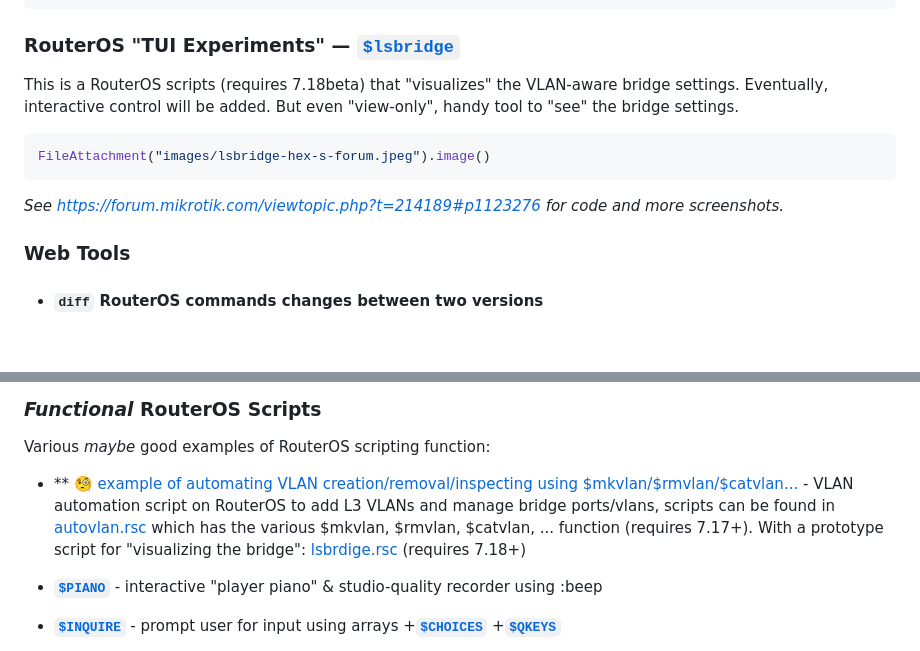
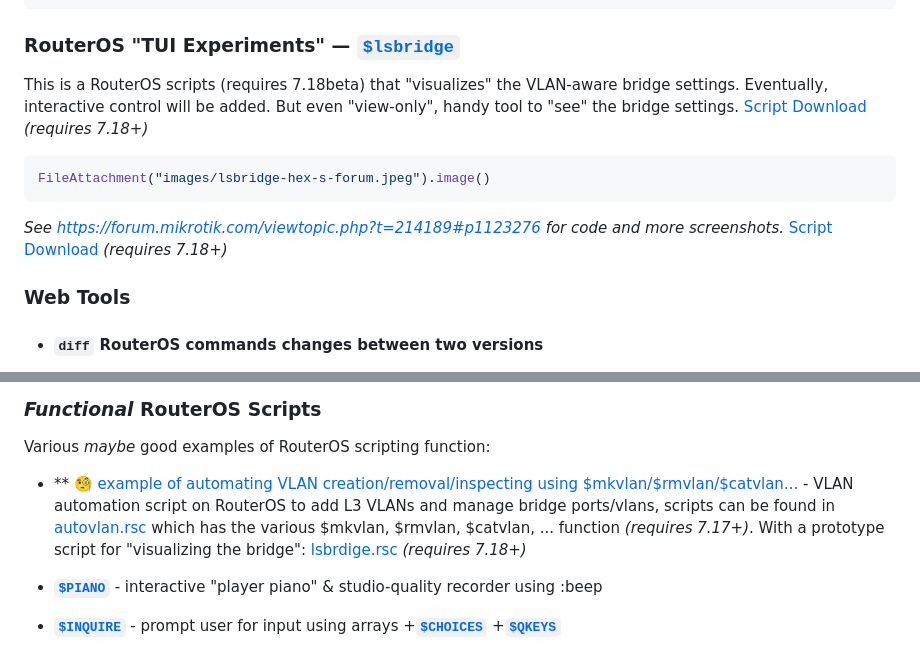
Before and after one commit to tikoci/tikoci.github.io, a Markdown page: docs/index.md, 2 parts joined by grey strips. GitHub-like rendering; blank space fills up the shorter version.

Commit message:
fix homepage links

````diff
--- a/docs/index.md
+++ b/docs/index.md
@@ -35,13 +35,13 @@ FileAttachment("images/chr-utm-serialopen.png").image()
 
 ### RouterOS "TUI Experiments" — __[`$lsbridge`](https://forum.mikrotik.com/viewtopic.php?t=214189#p1123276)__
 
-This is a RouterOS scripts (requires 7.18beta) that "visualizes" the VLAN-aware bridge settings.  Eventually, interactive control will be added.  But even "view-only", handy tool to "see" the bridge settings.
+This is a RouterOS scripts (requires 7.18beta) that "visualizes" the VLAN-aware bridge settings.  Eventually, interactive control will be added.  But even "view-only", handy tool to "see" the bridge settings.  [Script Download](scripts/lsbridge.rsc) _(requires 7.18+)_
 
 ```js
 FileAttachment("images/lsbridge-hex-s-forum.jpeg").image()
 ```
 
-_See https://forum.mikrotik.com/viewtopic.php?t=214189#p1123276 for code and more screenshots._
+_See https://forum.mikrotik.com/viewtopic.php?t=214189#p1123276 for code and more screenshots._  [Script Download](scripts/lsbridge.rsc) _(requires 7.18+)_
 
 ### Web Tools
 
@@ -101,7 +101,7 @@ Not all project in tikoci are containers. Projects below generally re-package, i
 Various _maybe_ good examples of RouterOS scripting function:
 
 * **[
-🧐 example of automating VLAN creation/removal/inspecting using $mkvlan/$rmvlan/$catvlan...](https://forum.mikrotik.com/viewtopic.php?t=214189&hilit=lsbridge#p1123276) - VLAN automation script on RouterOS to add L3 VLANs and manage bridge ports/vlans, scripts can be found in [autovlan.rsc](scripts/autovlan.rsc) which has the various $mkvlan, $rmvlan, $catvlan, ... function (requires 7.17+).  With a prototype script for  "visualizing the bridge": [lsbrdige.rsc](scripts/autovlan.rsc) (requires 7.18+)
+🧐 example of automating VLAN creation/removal/inspecting using $mkvlan/$rmvlan/$catvlan...](https://forum.mikrotik.com/viewtopic.php?t=214189&hilit=lsbridge#p1123276) - VLAN automation script on RouterOS to add L3 VLANs and manage bridge ports/vlans, scripts can be found in [autovlan.rsc](scripts/autovlan.rsc) which has the various $mkvlan, $rmvlan, $catvlan, ... function _(requires 7.17+)_.  With a prototype script for  "visualizing the bridge": [lsbrdige.rsc](scripts/lsbridge.rsc) _(requires 7.18+)_
 
 * **[`$PIANO`](https://forum.mikrotik.com/viewtopic.php?p=1058665)** - interactive "player piano" & studio-quality recorder using :beep
 
````
